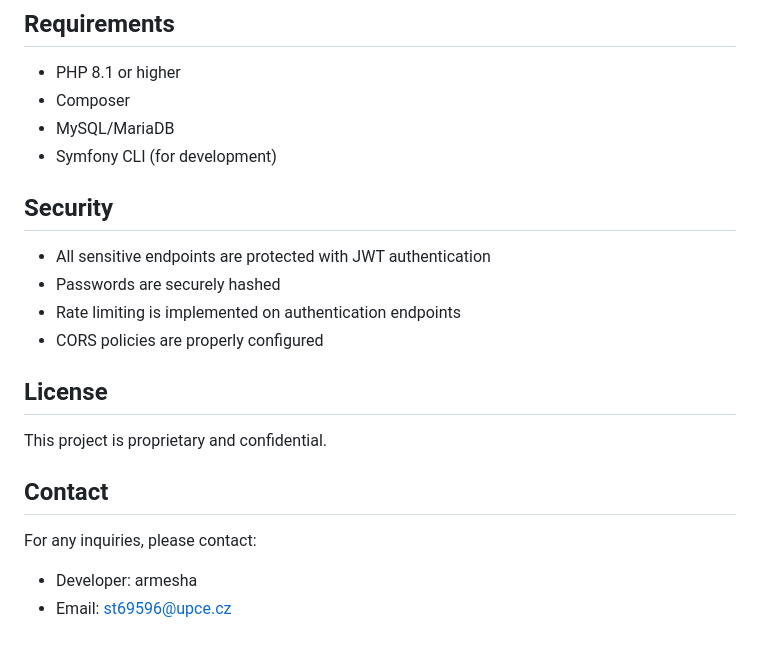
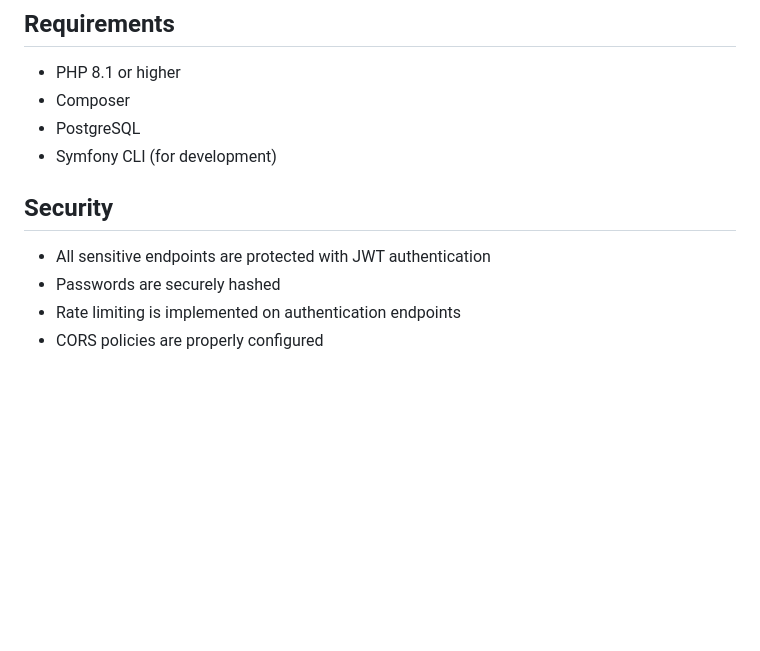
Before and after one commit to Vojavy/BSPWE, a Markdown page: README.md, the part around the change. Rendered like a GitHub page; blank space fills up the shorter version.

```diff
--- a/README.md
+++ b/README.md
@@ -120,7 +120,7 @@ symfony server:start
 ## Requirements
 - PHP 8.1 or higher
 - Composer
-- MySQL/MariaDB
+- PostgreSQL
 - Symfony CLI (for development)
 
 ## Security
@@ -128,11 +128,3 @@ symfony server:start
 - Passwords are securely hashed
 - Rate limiting is implemented on authentication endpoints
 - CORS policies are properly configured
-
-## License
-This project is proprietary and confidential.
-
-## Contact
-For any inquiries, please contact:
-- Developer: armesha
-- Email: st69596@upce.cz
```
